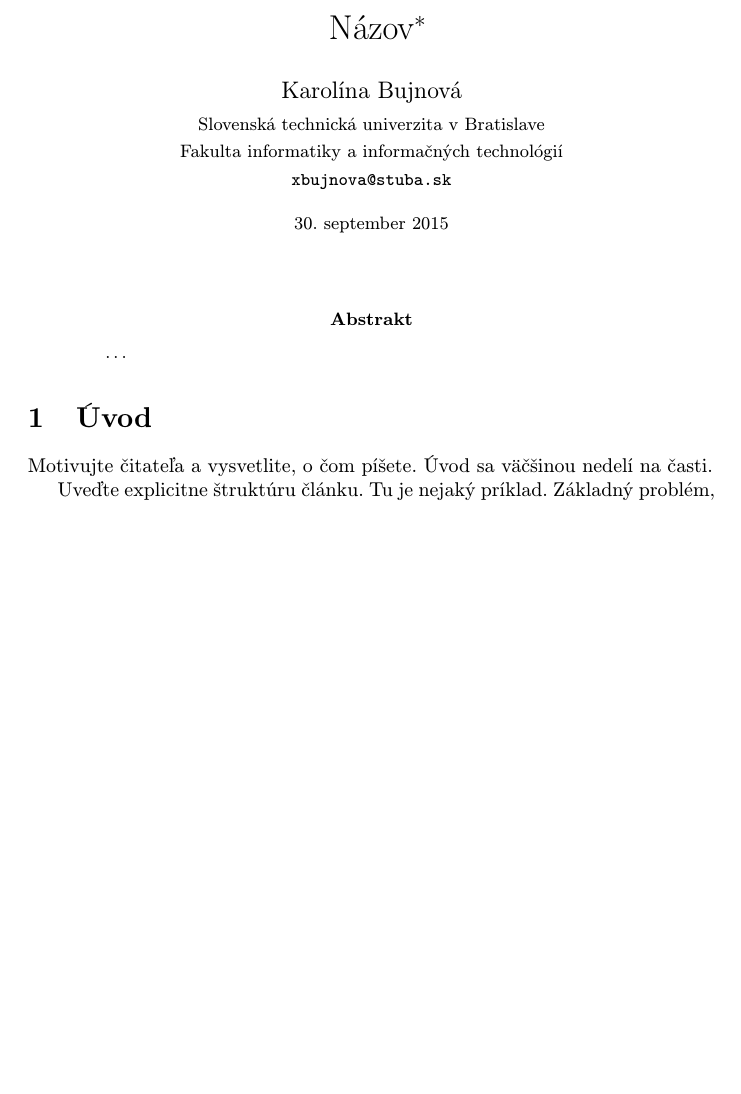
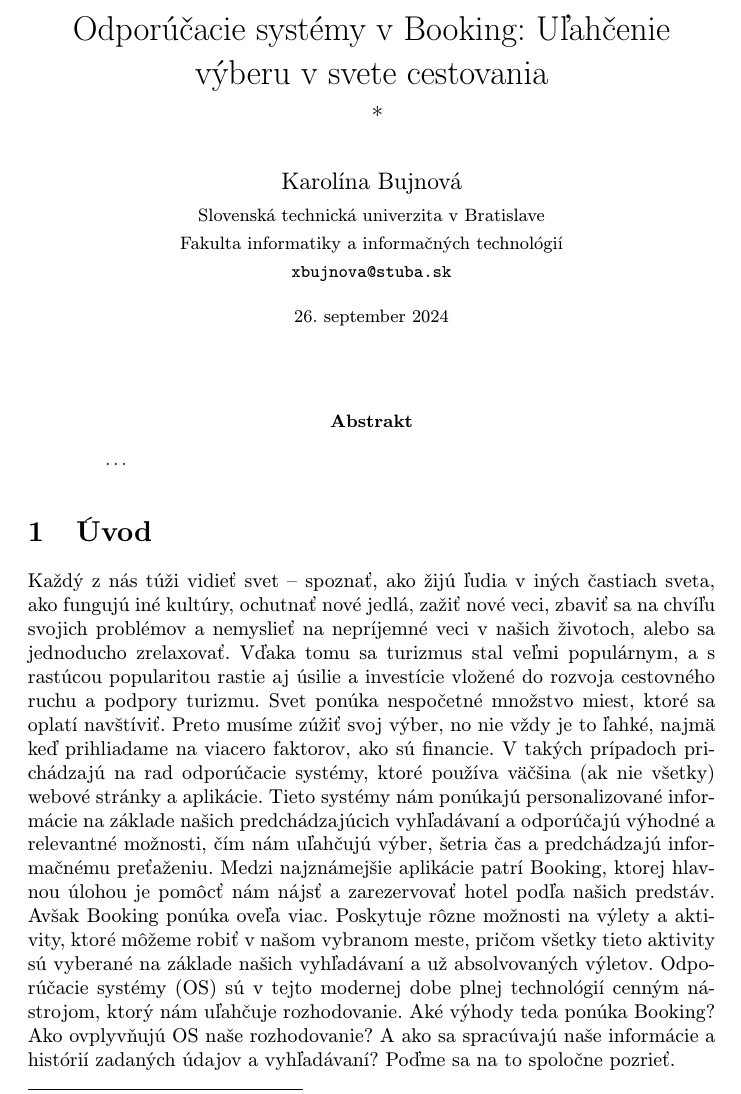
Before and after one commit to xbujnova/132910, a LaTeX paper (Metody inzinierskej prace.tex): part of page 1 of 2, cut at the place of the change, the shorter picture padded with empty space. The pictures show the PDF file Metody inzinierskej prace.pdf that the author committed with the source.

Commit message:
prvé odovzdanie -uvod

```diff
--- a/Metody inzinierskej prace.tex
+++ b/Metody inzinierskej prace.tex
@@ -15,7 +15,9 @@
 
 \pagestyle{headings}
 
-\title{Názov\thanks{Semestrálny projekt v predmete Metódy inžinierskej práce, ak. rok 2015/16, vedenie: Meno Priezvisko}} % meno a priezvisko vyučujúceho na cvičeniach
+\title{Odporúčacie systémy v Booking: Uľahčenie výberu v svete cestovania
+
+\thanks{Semestrálny projekt v predmete Metódy inžinierskej práce, ak. rok 2024/25, vedenie: Richard Marko}} % meno a priezvisko vyučujúceho na cvičeniach
 
 \author{Karolína Bujnová\\[2pt]
 	{\small Slovenská technická univerzita v Bratislave}\\
@@ -23,7 +25,7 @@
 	{\small \texttt{xbujnova@stuba.sk}}
 	}
 
-\date{\small 30. september 2015} % upravte
+\date{\small 26. september 2024} % upravte
 
 
 
@@ -38,7 +40,8 @@
 
 
 \section{Úvod}
-
-Motivujte čitateľa a vysvetlite, o čom píšete. Úvod sa väčšinou nedelí na časti.
-
-Uveďte explicitne štruktúru článku. Tu je nejaký príklad.
+Každý z nás túži vidieť svet – spoznať, ako žijú ľudia v iných častiach sveta, ako fungujú iné kultúry, ochutnať nové jedlá, zažiť nové veci, zbaviť sa na chvíľu svojich problémov a nemyslieť na nepríjemné veci v našich životoch, alebo sa jednoducho zrelaxovať. Vďaka tomu sa turizmus stal veľmi populárnym, a s rastúcou popularitou rastie aj úsilie a investície vložené do rozvoja cestovného ruchu a podpory turizmu.
+Svet ponúka nespočetné množstvo miest, ktoré sa oplatí navštíviť. Preto musíme zúžiť svoj výber, no nie vždy je to ľahké, najmä keď prihliadame na viacero faktorov, ako sú financie.
+V takých prípadoch prichádzajú na rad odporúčacie systémy, ktoré používa väčšina (ak nie všetky) webové stránky a aplikácie. Tieto systémy nám ponúkajú personalizované informácie na základe našich predchádzajúcich vyhľadávaní a odporúčajú výhodné a relevantné možnosti, čím nám uľahčujú výber, šetria čas a predchádzajú informačnému preťaženiu.
+Medzi najznámejšie aplikácie patrí Booking, ktorej hlavnou úlohou je pomôcť nám nájsť a zarezervovať hotel podľa našich predstáv. Avšak Booking ponúka oveľa viac. Poskytuje rôzne možnosti na výlety a aktivity, ktoré môžeme robiť v našom vybranom meste, pričom všetky tieto aktivity sú vyberané na základe našich vyhľadávaní a už absolvovaných výletov.
+Odporúčacie systémy (OS) sú v tejto modernej dobe plnej technológií cenným nástrojom, ktorý nám uľahčuje rozhodovanie. Aké výhody teda ponúka Booking? Ako ovplyvňujú OS naše rozhodovanie? A ako sa spracúvajú naše informácie a histórií zadaných údajov a vyhľadávaní? Poďme sa na to spoločne pozrieť.
```
Also changed, not shown: Metody inzinierskej prace.pdf, Metody inzinierskej prace.tex (6 more changed lines), 4 other files.
